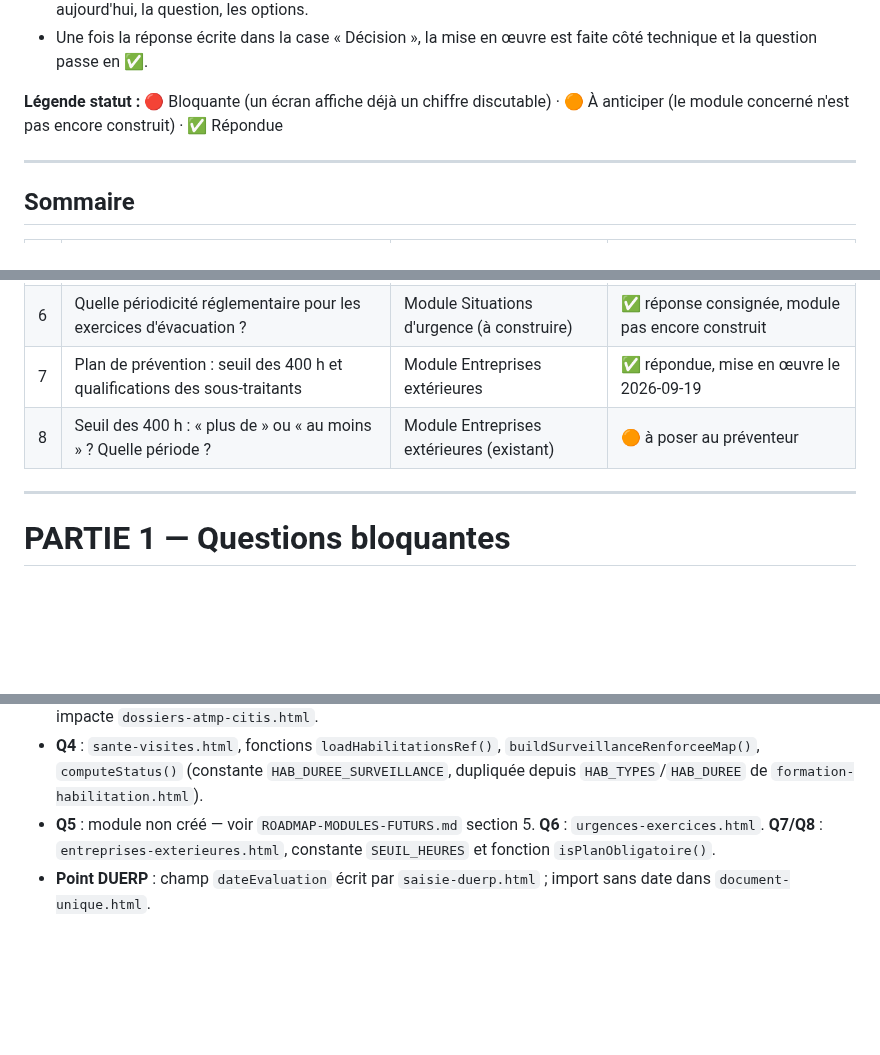
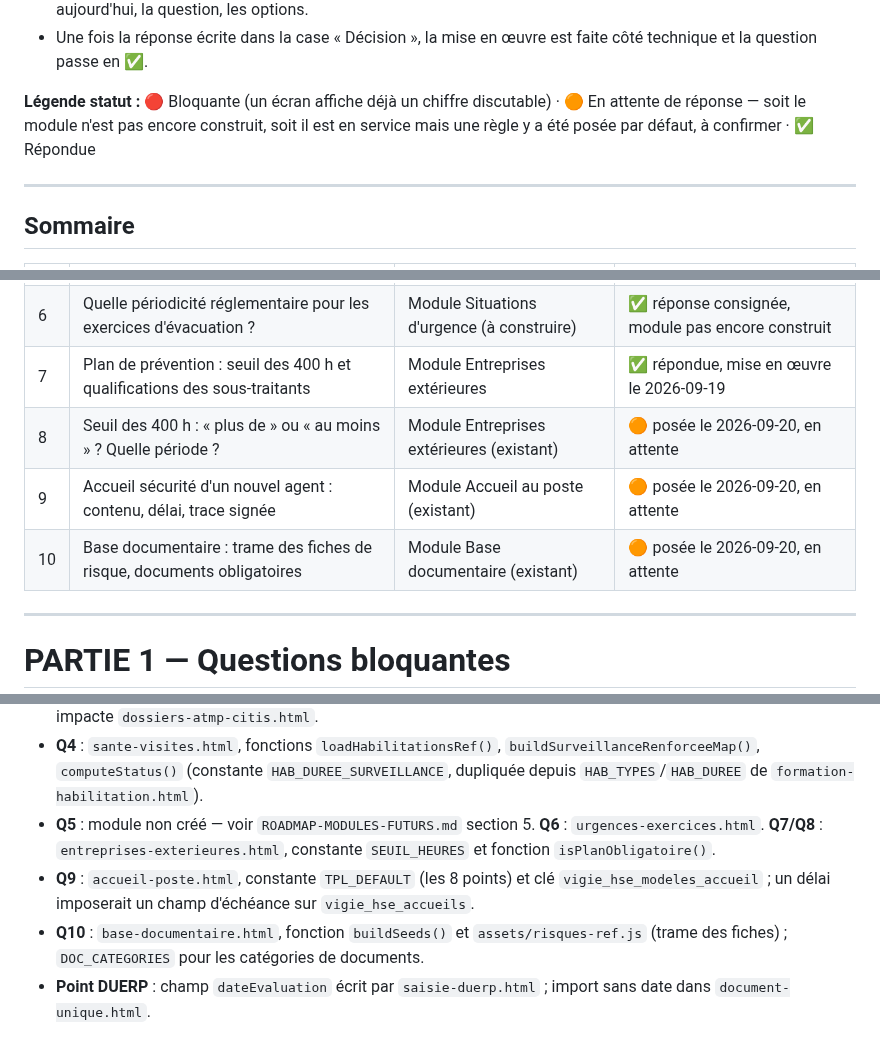
Before and after one commit to Layinolias/Vigie-hse, a Markdown page: Documentation/QUESTIONS-METIER-EN-ATTENTE.md, 3 parts joined by grey strips. Rendered like a GitHub page; blank space fills up the shorter version.

```diff
--- a/Documentation/QUESTIONS-METIER-EN-ATTENTE.md
+++ b/Documentation/QUESTIONS-METIER-EN-ATTENTE.md
@@ -22,7 +22,7 @@ C'est un cahier de liaison dans les deux sens : il y **répond aux questions** c
 - Chaque question est rédigée pour être comprise **sans connaître le code** : contexte, ce que fait le logiciel aujourd'hui, la question, les options.
 - Une fois la réponse écrite dans la case « Décision », la mise en œuvre est faite côté technique et la question passe en ✅.
 
-**Légende statut :** 🔴 Bloquante (un écran affiche déjà un chiffre discutable) · 🟠 À anticiper (le module concerné n'est pas encore construit) · ✅ Répondue
+**Légende statut :** 🔴 Bloquante (un écran affiche déjà un chiffre discutable) · 🟠 En attente de réponse — soit le module n'est pas encore construit, soit il est en service mais une règle y a été posée par défaut, à confirmer · ✅ Répondue
 
 ---
 
@@ -37,7 +37,9 @@ C'est un cahier de liaison dans les deux sens : il y **répond aux questions** c
 | 5 | Quel niveau de fidélité réglementaire pour la pénibilité / C2P ? | Module Pénibilité (à construire) | ✅ réponse consignée, module pas encore construit |
 | 6 | Quelle périodicité réglementaire pour les exercices d'évacuation ? | Module Situations d'urgence (à construire) | ✅ réponse consignée, module pas encore construit |
 | 7 | Plan de prévention : seuil des 400 h et qualifications des sous-traitants | Module Entreprises extérieures | ✅ répondue, mise en œuvre le 2026-09-19 |
-| 8 | Seuil des 400 h : « plus de » ou « au moins » ? Quelle période ? | Module Entreprises extérieures (existant) | 🟠 à poser au préventeur |
+| 8 | Seuil des 400 h : « plus de » ou « au moins » ? Quelle période ? | Module Entreprises extérieures (existant) | 🟠 posée le 2026-09-20, en attente |
+| 9 | Accueil sécurité d'un nouvel agent : contenu, délai, trace signée | Module Accueil au poste (existant) | 🟠 posée le 2026-09-20, en attente |
+| 10 | Base documentaire : trame des fiches de risque, documents obligatoires | Module Base documentaire (existant) | 🟠 posée le 2026-09-20, en attente |
 
 ---
 
@@ -267,4 +303,6 @@ Ce n'est pas un défaut : le choix a été de ne pas inventer une fausse date d'
 - **Q3** : champ `typeAtMp`, défini dans `saisie-rh.html` et affiché par `typeChip()` dans `registre-at-mp.html` ; impacte `dossiers-atmp-citis.html`.
 - **Q4** : `sante-visites.html`, fonctions `loadHabilitationsRef()`, `buildSurveillanceRenforceeMap()`, `computeStatus()` (constante `HAB_DUREE_SURVEILLANCE`, dupliquée depuis `HAB_TYPES`/`HAB_DUREE` de `formation-habilitation.html`).
 - **Q5** : module non créé — voir `ROADMAP-MODULES-FUTURS.md` section 5. **Q6** : `urgences-exercices.html`. **Q7/Q8** : `entreprises-exterieures.html`, constante `SEUIL_HEURES` et fonction `isPlanObligatoire()`.
+- **Q9** : `accueil-poste.html`, constante `TPL_DEFAULT` (les 8 points) et clé `vigie_hse_modeles_accueil` ; un délai imposerait un champ d'échéance sur `vigie_hse_accueils`.
+- **Q10** : `base-documentaire.html`, fonction `buildSeeds()` et `assets/risques-ref.js` (trame des fiches) ; `DOC_CATEGORIES` pour les catégories de documents.
 - **Point DUERP** : champ `dateEvaluation` écrit par `saisie-duerp.html` ; import sans date dans `document-unique.html`.
```
Also changed, not shown: other parts of Documentation/QUESTIONS-METIER-EN-ATTENTE.md (+35 -1 lines).
